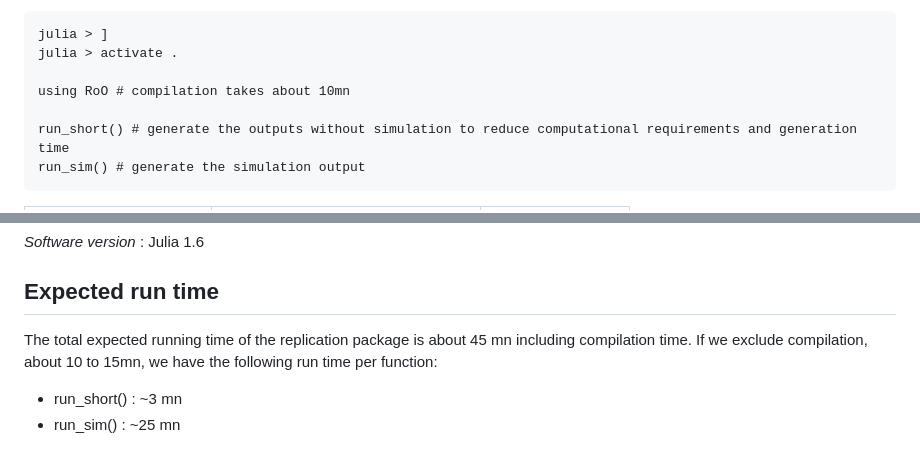
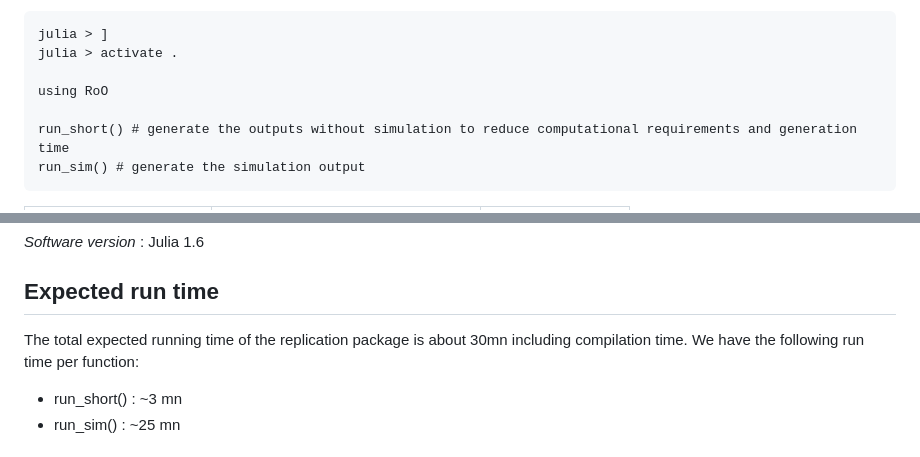
Before and after one commit to JonathanGarson/RoO.jl, a Markdown page: README.md, 2 parts joined by grey strips. GitHub-like rendering.

```diff
--- a/README.md
+++ b/README.md
@@ -24,7 +24,7 @@ Then, to replicate easily the outputs you can run the following commands in the
 julia > ]
 julia > activate .
 
-using RoO # compilation takes about 10mn
+using RoO
 
 run_short() # generate the outputs without simulation to reduce computational requirements and generation time
 run_sim() # generate the simulation output
@@ -90,7 +90,7 @@ We indicate here the minimum ressources used for replication on our own devices.
 
 ## Expected run time
 
-The total expected running time of the replication package is about 45 mn including compilation time. If we exclude compilation, about 10 to 15mn, we have the following run time per function:
+The total expected running time of the replication package is about 30mn including compilation time. We have the following run time per function:
 
 - run_short() : ~3 mn
 - run_sim() : ~25 mn
```
